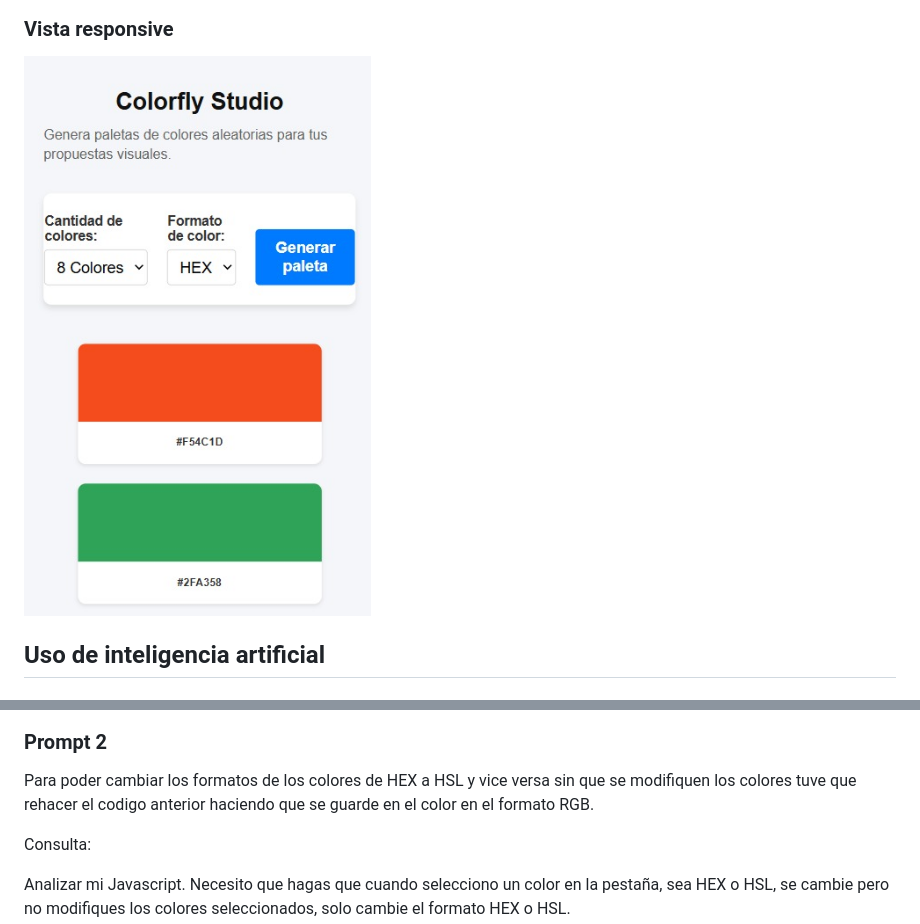
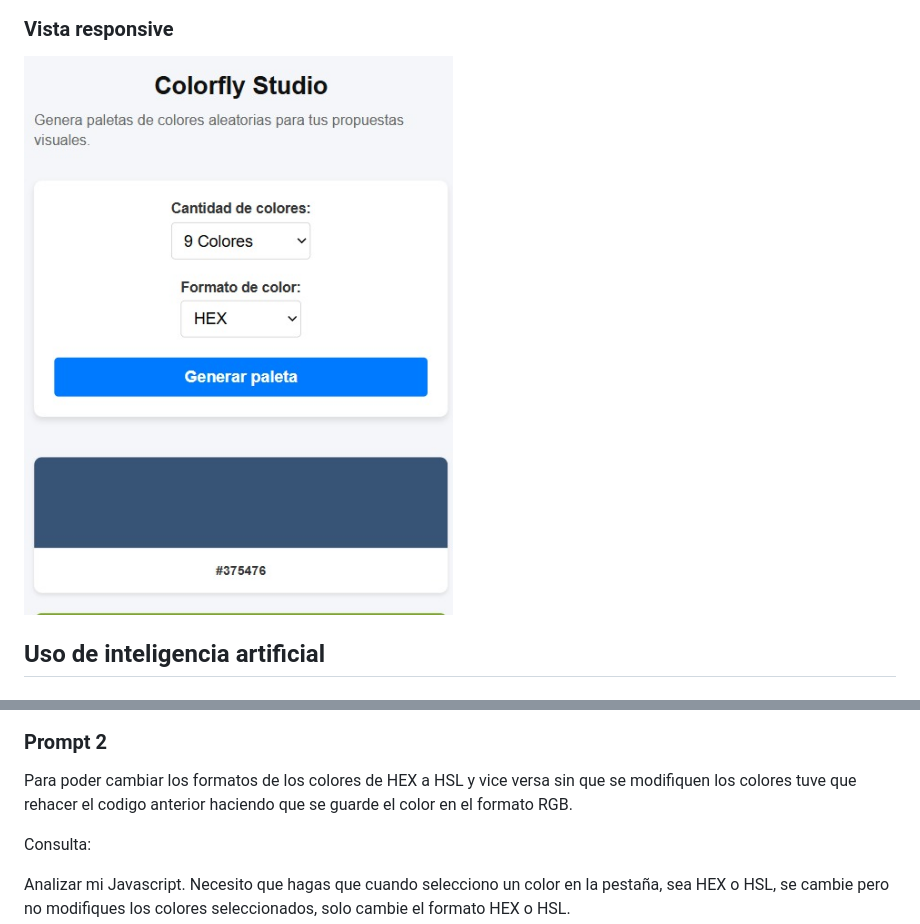
Before and after one commit to jereduin10/proyectoM1_JeremiasDuin, a Markdown page: README.md, 2 parts joined by grey strips. Rendered like a GitHub page; pictures changed too: assets/capturas/responsive.jpeg.

```diff
--- a/README.md
+++ b/README.md
@@ -119,7 +122,7 @@ Respuesta:
 
 ### Prompt 2
 
-Para poder cambiar los formatos de los colores de HEX a HSL y vice versa sin que se modifiquen los colores tuve que rehacer el codigo anterior haciendo que se guarde en el color en el formato RGB.
+Para poder cambiar los formatos de los colores de HEX a HSL y vice versa sin que se modifiquen los colores tuve que rehacer el codigo anterior haciendo que se guarde el color en el formato RGB.
 
 Consulta:
 
```
Also changed, not shown: other parts of README.md (+4 -7 lines), assets/IA/1 estructura-index.jpeg (deleted), assets/capturas/copia-color.jpeg, assets/capturas/genera-paleta.jpeg, assets/capturas/inicio.jpeg, 2 other files.
